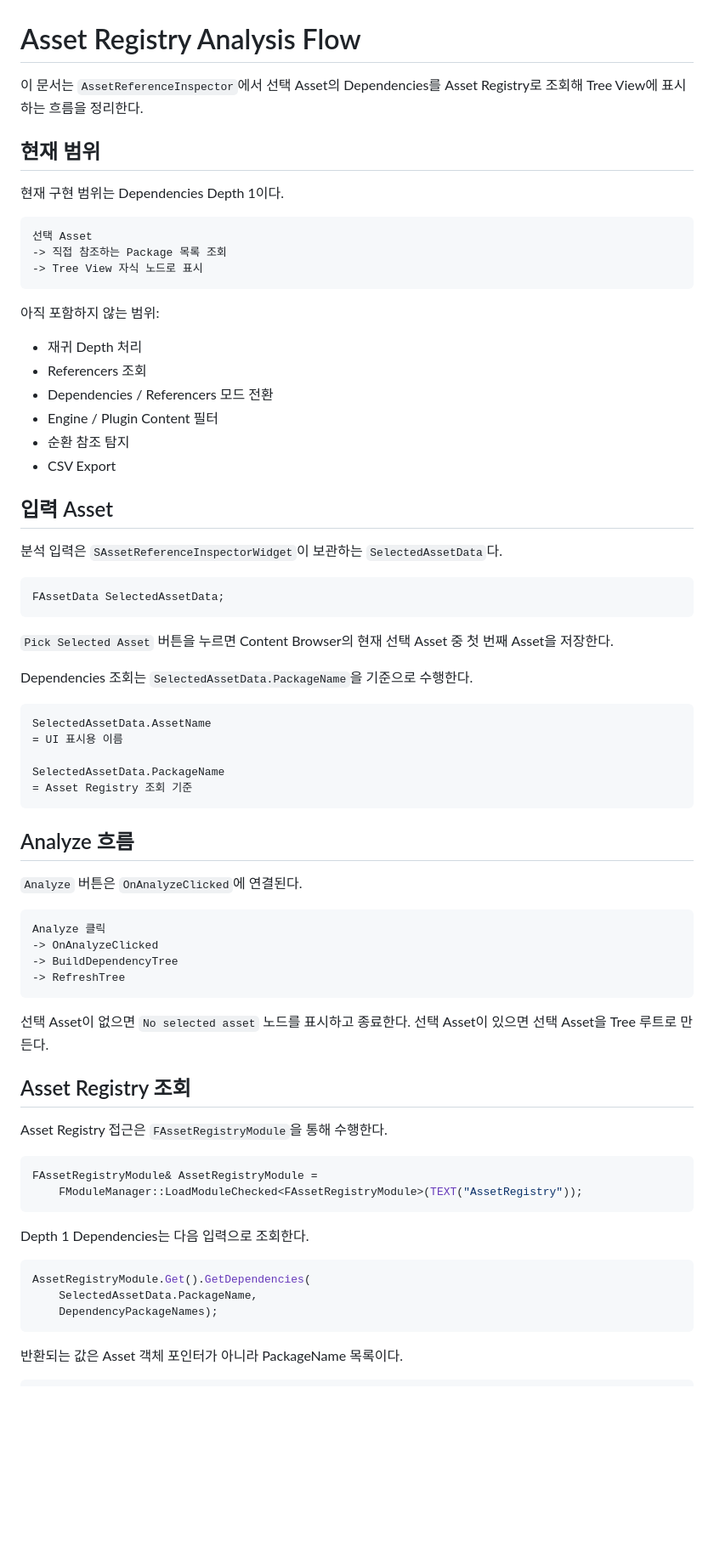
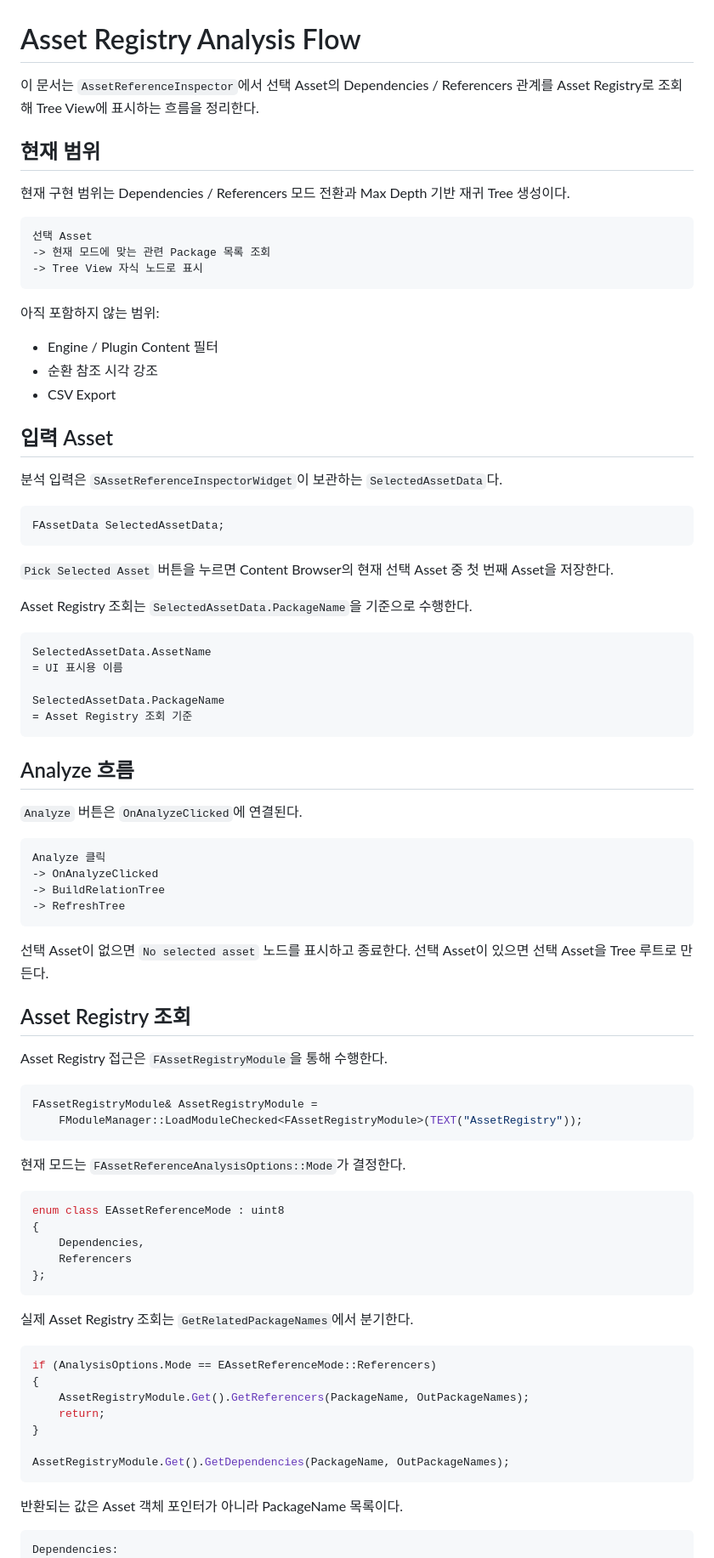
Before and after one commit to Razria93/Plugin_Portfolio_UE5.4, a Markdown page: Docs/02_Architecture/Asset_Registry_Analysis_Flow_KR.md, the part around one of its changes. Shown at 85% size. GitHub-like rendering; blank space fills up the shorter version.

````diff
--- a/Docs/02_Architecture/Asset_Registry_Analysis_Flow_KR.md
+++ b/Docs/02_Architecture/Asset_Registry_Analysis_Flow_KR.md
@@ -1,24 +1,21 @@
 # Asset Registry Analysis Flow
 
-이 문서는 `AssetReferenceInspector`에서 선택 Asset의 Dependencies를 Asset Registry로 조회해 Tree View에 표시하는 흐름을 정리한다.
+이 문서는 `AssetReferenceInspector`에서 선택 Asset의 Dependencies / Referencers 관계를 Asset Registry로 조회해 Tree View에 표시하는 흐름을 정리한다.
 
 ## 현재 범위
 
-현재 구현 범위는 Dependencies Depth 1이다.
+현재 구현 범위는 Dependencies / Referencers 모드 전환과 Max Depth 기반 재귀 Tree 생성이다.
 
 ```text
 선택 Asset
--> 직접 참조하는 Package 목록 조회
+-> 현재 모드에 맞는 관련 Package 목록 조회
 -> Tree View 자식 노드로 표시
 ```
 
 아직 포함하지 않는 범위:
 
-- 재귀 Depth 처리
-- Referencers 조회
-- Dependencies / Referencers 모드 전환
 - Engine / Plugin Content 필터
-- 순환 참조 탐지
+- 순환 참조 시각 강조
 - CSV Export
 
 ## 입력 Asset
@@ -31,7 +28,7 @@ FAssetData SelectedAssetData;
 
 `Pick Selected Asset` 버튼을 누르면 Content Browser의 현재 선택 Asset 중 첫 번째 Asset을 저장한다.
 
-Dependencies 조회는 `SelectedAssetData.PackageName`을 기준으로 수행한다.
+Asset Registry 조회는 `SelectedAssetData.PackageName`을 기준으로 수행한다.
 
 ```text
 SelectedAssetData.AssetName
@@ -48,7 +45,7 @@ SelectedAssetData.PackageName
 ```text
 Analyze 클릭
 -> OnAnalyzeClicked
--> BuildDependencyTree
+-> BuildRelationTree
 -> RefreshTree
 ```
 
@@ -63,16 +60,31 @@ FAssetRegistryModule& AssetRegistryModule =
 	FModuleManager::LoadModuleChecked<FAssetRegistryModule>(TEXT("AssetRegistry"));
 ```
 
-Depth 1 Dependencies는 다음 입력으로 조회한다.
+현재 모드는 `FAssetReferenceAnalysisOptions::Mode`가 결정한다.
 
 ```cpp
-AssetRegistryModule.Get().GetDependencies(
-	SelectedAssetData.PackageName,
-	DependencyPackageNames);
+enum class EAssetReferenceMode : uint8
+{
+	Dependencies,
+	Referencers
+};
+```
+
+실제 Asset Registry 조회는 `GetRelatedPackageNames`에서 분기한다.
+
+```cpp
+if (AnalysisOptions.Mode == EAssetReferenceMode::Referencers)
+{
+	AssetRegistryModule.Get().GetReferencers(PackageName, OutPackageNames);
+	return;
+}
+
+AssetRegistryModule.Get().GetDependencies(PackageName, OutPackageNames);
 ```
 
 반환되는 값은 Asset 객체 포인터가 아니라 PackageName 목록이다.
 
 ```text
+Dependencies:
 /Game/ARI_Demo/BP_Dummy
 -> /Game/ARI_Demo/M_Dummy
````
Also changed, not shown: other parts of Docs/02_Architecture/Asset_Registry_Analysis_Flow_KR.md (+31 -15 lines), Docs/01_Planning/Feature_Work_Plan_KR.md (+14 -0 lines), Docs/03_Verification/Build_Verification_Log_KR.md (+62 -0 lines).
